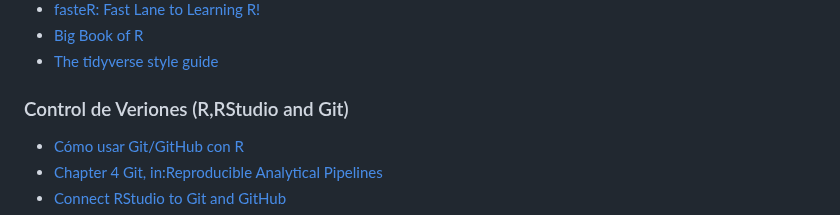
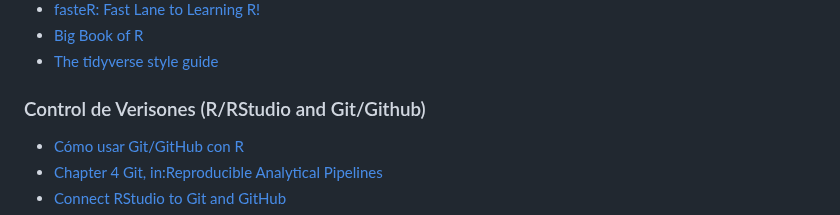
Before and after one commit to ajcanepa/PRACTICA_TEMA5, a Markdown page: README.md, the part around the change. Drawn GitHub-style.

Commit message:
nuevo titulo CVS

```diff
--- a/README.md
+++ b/README.md
@@ -56,7 +56,7 @@ Para la entrega, deberéis fijaros en:
 *  [Big Book of R](https://www.bigbookofr.com/)
 *  [The tidyverse style guide](https://style.tidyverse.org/index.html)
 
-### Control de Veriones (R,RStudio and Git)
+### Control de Verisones (R/RStudio and Git/Github)
 * [Cómo usar Git/GitHub con R](http://destio.us.es/calvo/asignaturas/ge_esco/tutorialusargitgithubrstudio/UsarGitGithubconRStudio.html)
 * [Chapter 4 Git, in:Reproducible Analytical Pipelines ](https://b-rodrigues.github.io/rap4mads/git.html)
 * [Connect RStudio to Git and GitHub](https://happygitwithr.com/rstudio-git-github)
```
